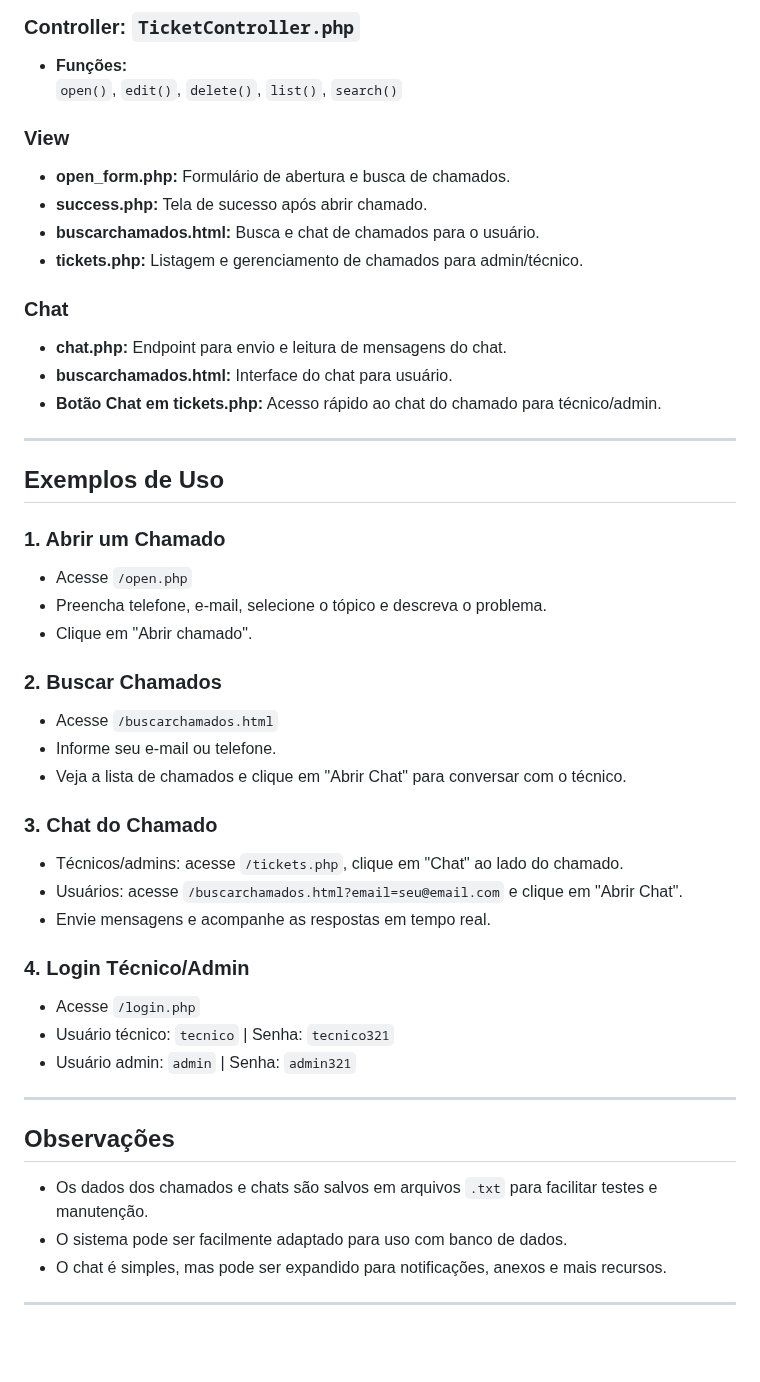
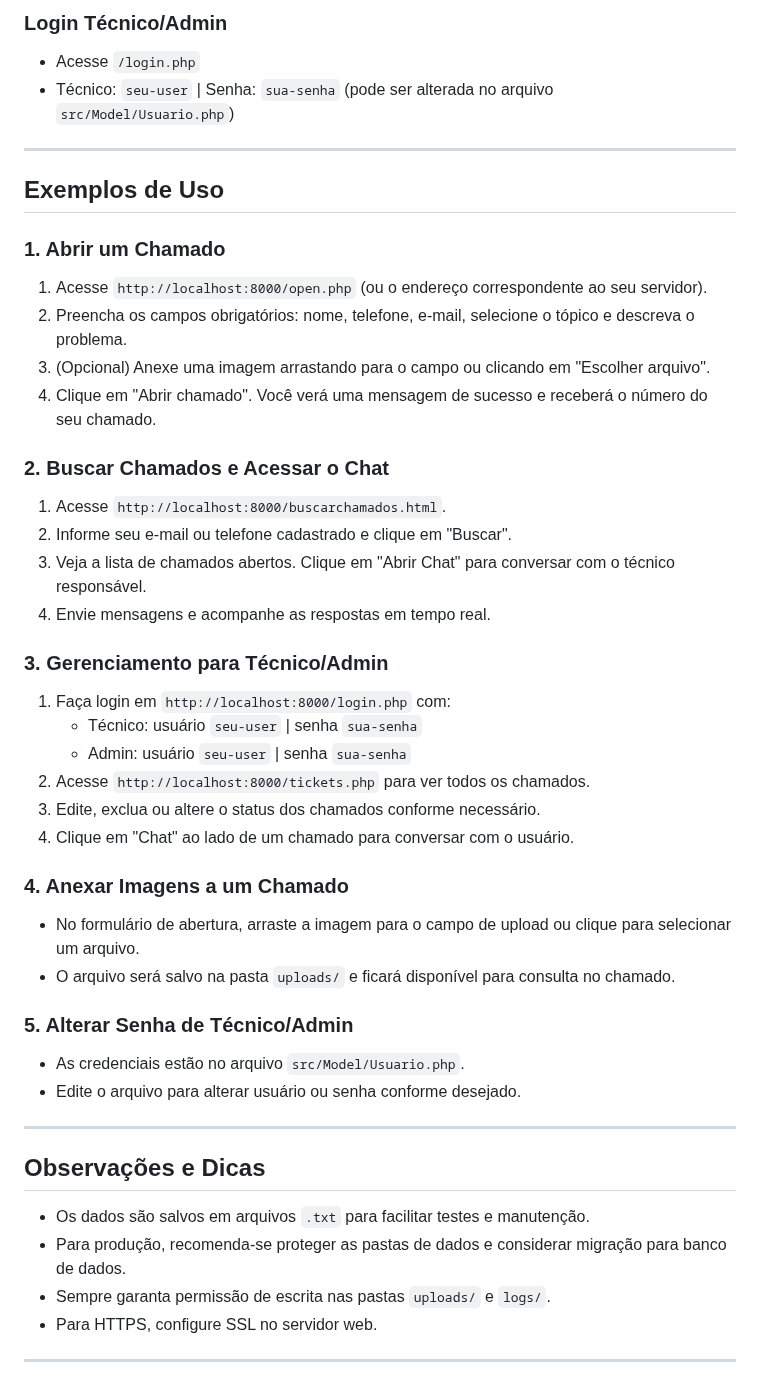
Before and after one commit to g-arezi/HelpDesk, a Markdown page: README.md, the part around one of its changes. GitHub-like rendering; blank space fills up the shorter version.

Commit message:
feat: Update README for clarity and improved project description

```diff
--- a/README.md
+++ b/README.md
@@ -151,56 +174,46 @@ Oferecer uma base para sistemas de chamados, facilitando o controle de solicita
-### Controller: `TicketController.php`
-
-- **Funções:**
-  `open()`, `edit()`, `delete()`, `list()`, `search()`
-
-### View
-
-- **open_form.php:** Formulário de abertura e busca de chamados.
-- **success.php:** Tela de sucesso após abrir chamado.
-- **buscarchamados.html:** Busca e chat de chamados para o usuário.
-- **tickets.php:** Listagem e gerenciamento de chamados para admin/técnico.
-
-### Chat
-
-- **chat.php:** Endpoint para envio e leitura de mensagens do chat.
-- **buscarchamados.html:** Interface do chat para usuário.
-- **Botão Chat em tickets.php:** Acesso rápido ao chat do chamado para técnico/admin.
+### Login Técnico/Admin
+- Acesse `/login.php`
+- Técnico: `seu-user` | Senha: `sua-senha` (pode ser alterada no arquivo `src/Model/Usuario.php`)
 
 ---
 
 ## Exemplos de Uso
 
 ### 1. Abrir um Chamado
+1. Acesse `http://localhost:8000/open.php` (ou o endereço correspondente ao seu servidor).
+2. Preencha os campos obrigatórios: nome, telefone, e-mail, selecione o tópico e descreva o problema.
+3. (Opcional) Anexe uma imagem arrastando para o campo ou clicando em "Escolher arquivo".
+4. Clique em "Abrir chamado". Você verá uma mensagem de sucesso e receberá o número do seu chamado.
 
-- Acesse `/open.php`
-- Preencha telefone, e-mail, selecione o tópico e descreva o problema.
-- Clique em "Abrir chamado".
+### 2. Buscar Chamados e Acessar o Chat
+1. Acesse `http://localhost:8000/buscarchamados.html`.
+2. Informe seu e-mail ou telefone cadastrado e clique em "Buscar".
+3. Veja a lista de chamados abertos. Clique em "Abrir Chat" para conversar com o técnico responsável.
+4. Envie mensagens e acompanhe as respostas em tempo real.
 
-### 2. Buscar Chamados
+### 3. Gerenciamento para Técnico/Admin
+1. Faça login em `http://localhost:8000/login.php` com:
+   - Técnico: usuário `seu-user` | senha `sua-senha`
+   - Admin: usuário `seu-user` | senha `sua-senha`
+2. Acesse `http://localhost:8000/tickets.php` para ver todos os chamados.
+3. Edite, exclua ou altere o status dos chamados conforme necessário.
+4. Clique em "Chat" ao lado de um chamado para conversar com o usuário.
 
-- Acesse `/buscarchamados.html`
-- Informe seu e-mail ou telefone.
-- Veja a lista de chamados e clique em "Abrir Chat" para conversar com o técnico.
+### 4. Anexar Imagens a um Chamado
+- No formulário de abertura, arraste a imagem para o campo de upload ou clique para selecionar um arquivo.
+- O arquivo será salvo na pasta `uploads/` e ficará disponível para consulta no chamado.
 
-### 3. Chat do Chamado
-
-- Técnicos/admins: acesse `/tickets.php`, clique em "Chat" ao lado do chamado.
-- Usuários: acesse `/buscarchamados.html?email=seu@email.com` e clique em "Abrir Chat".
-- Envie mensagens e acompanhe as respostas em tempo real.
-
-### 4. Login Técnico/Admin
-
-- Acesse `/login.php`
-- Usuário técnico: `tecnico` | Senha: `tecnico321`
-- Usuário admin: `admin` | Senha: `admin321`
+### 5. Alterar Senha de Técnico/Admin
+- As credenciais estão no arquivo `src/Model/Usuario.php`.
+- Edite o arquivo para alterar usuário ou senha conforme desejado.
 
 ---
 
-## Observações
-
-- Os dados dos chamados e chats são salvos em arquivos `.txt` para facilitar testes e manutenção.
-- O sistema pode ser facilmente adaptado para uso com banco de dados.
-- O chat é simples, mas pode ser expandido para notificações, anexos e mais recursos.
+## Observações e Dicas
+- Os dados são salvos em arquivos `.txt` para facilitar testes e manutenção.
+- Para produção, recomenda-se proteger as pastas de dados e considerar migração para banco de dados.
+- Sempre garanta permissão de escrita nas pastas `uploads/` e `logs/`.
+- Para HTTPS, configure SSL no servidor web.
 
 ---
 
```
Also changed, not shown: other parts of README.md (+158 -250 lines).
